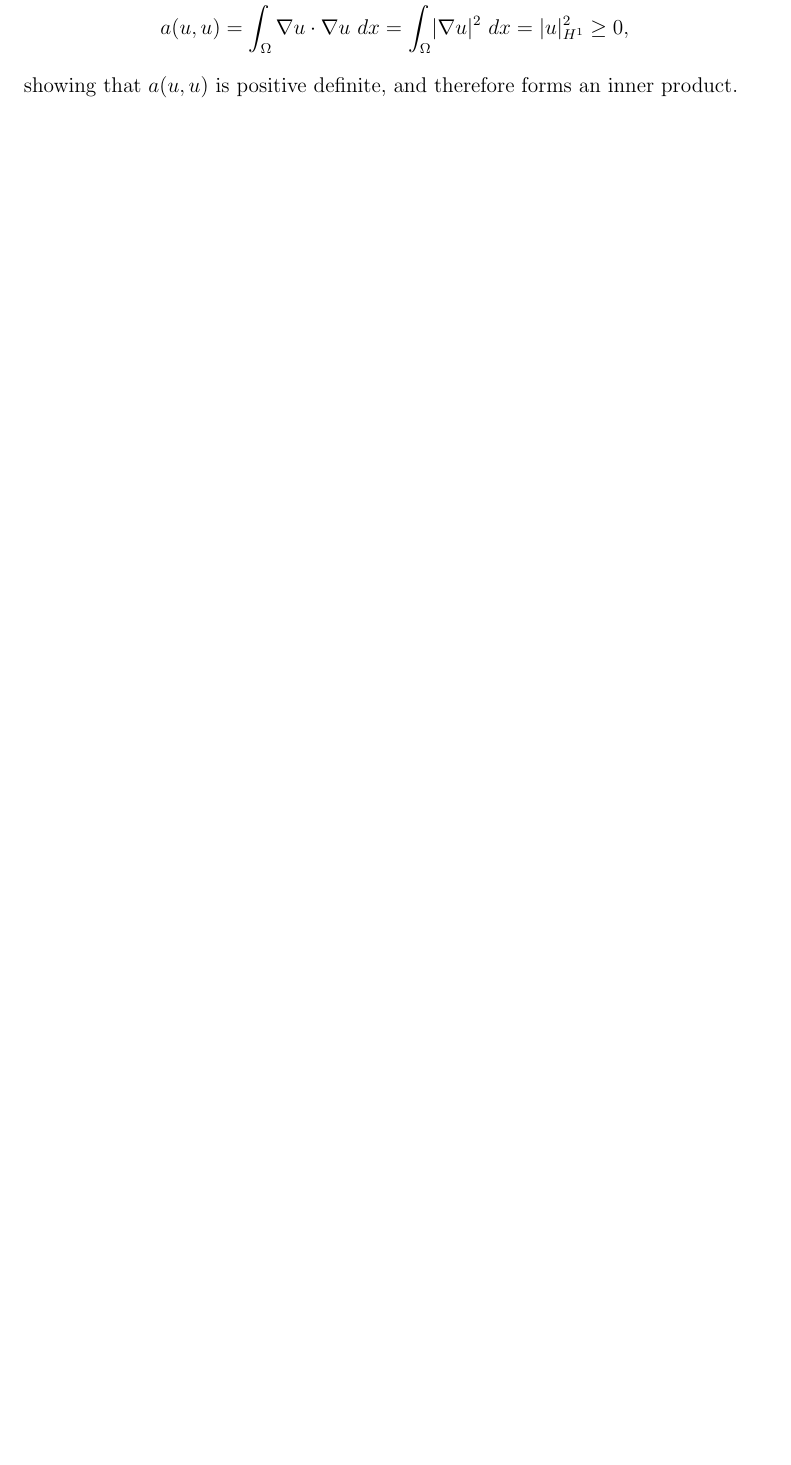
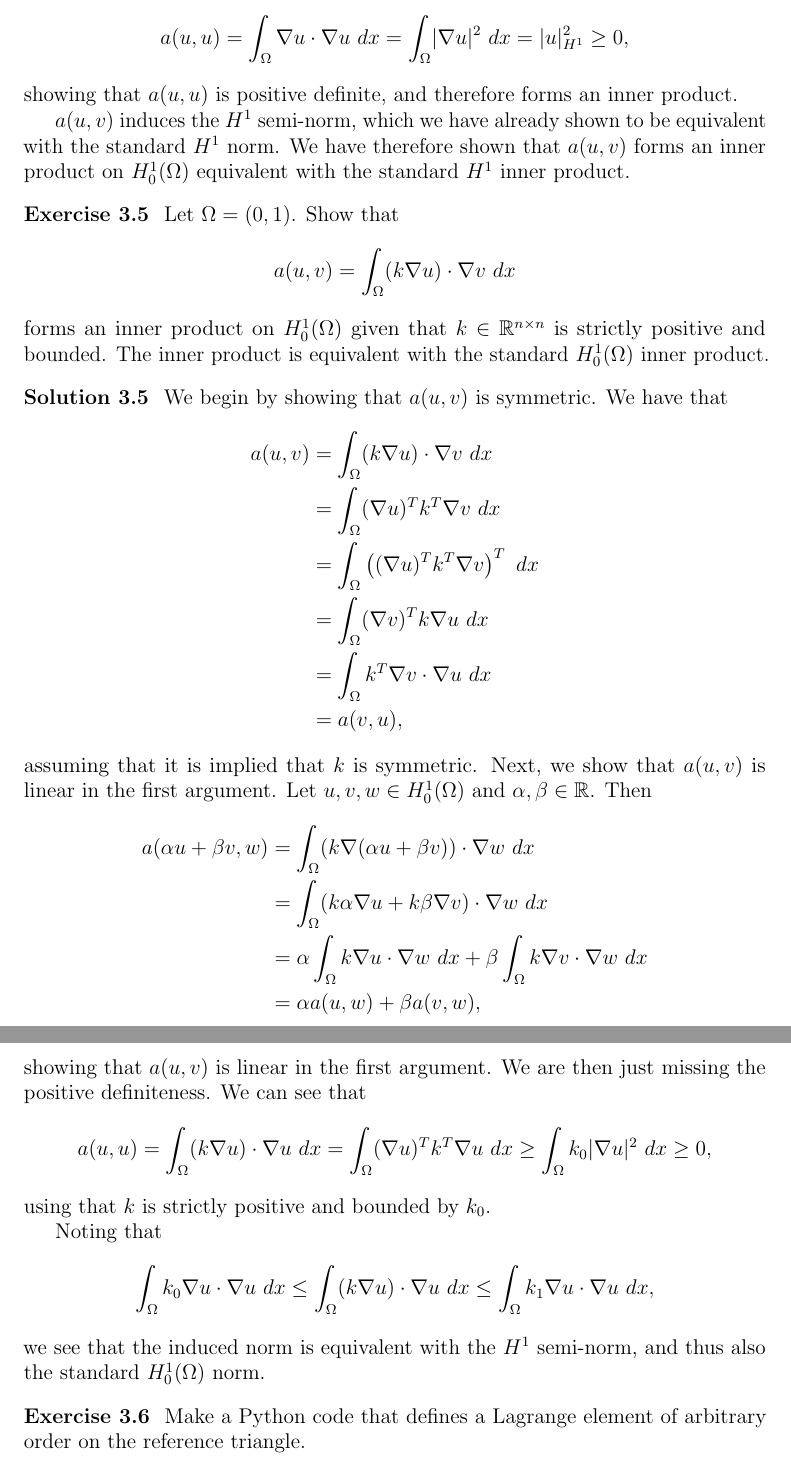
Before and after one commit to augustfe/MEK4250, a LaTeX paper (doc/main.tex, which reads doc/3_elliptic/exercises.tex): part of page 16 of 16 before the commit and two parts of pages 16 and 17 of 17 after it, the two joined at a grey line, cut so that both start at the same text, the shorter picture padded with empty space. Compiled offline with pdfLaTeX.

Commit message:
Finish theoretical exercises

```diff
--- a/doc/3_elliptic/exercises.tex
+++ b/doc/3_elliptic/exercises.tex
@@ -110,4 +110,61 @@
         a(u, u) = \int_\Omega \nabla u \cdot \nabla u \ dx = \int_\Omega \lvert \nabla u \rvert^2 \ dx = \abs{u}_{H^1}^2 \geq 0,
     \end{equation*}
     showing that $a(u, u)$ is positive definite, and therefore forms an inner product.
+
+    $a(u, v)$ induces the $H^1$ semi-norm, which we have already shown to be equivalent with the standard $H^1$ norm.
+    We have therefore shown that $a(u, v)$ forms an inner product on $H^1_0(\Omega)$ equivalent with the standard $H^1$ inner product.
 \end{solution}
+
+\begin{exercise}
+    Let $\Omega = (0, 1)$.
+    Show that
+    \begin{equation*}
+        a(u, v) = \int_\Omega (k \nabla u) \cdot \nabla v \ dx
+    \end{equation*}
+    forms an inner product on $H^1_0(\Omega)$ given that $k \in \mathbb{R}^{n \times n}$ is strictly positive and bounded.
+    The inner product is equivalent with the standard $H^1_0(\Omega)$ inner product.
+\end{exercise}
+
+\begin{solution}
+    We begin by showing that $a(u, v)$ is symmetric.
+    We have that
+    \begin{align*}
+        a(u, v)
+        &= \int_\Omega (k \nabla u) \cdot \nabla v \ dx \\
+        &= \int_\Omega (\nabla u)^T k^T \nabla v \ dx \\
+        &= \int_\Omega \left( (\nabla u)^T k^T \nabla v \right)^T \ dx \\
+        &= \int_\Omega (\nabla v)^T k \nabla u \ dx \\
+        &= \int_\Omega k^T \nabla v \cdot \nabla u \ dx \\
+        &= a(v, u),
+    \end{align*}
+    assuming that it is implied that $k$ is symmetric.
+    Next, we show that $a(u, v)$ is linear in the first argument.
+    Let $u, v, w \in H^1_0(\Omega)$ and $\alpha, \beta \in \mathbb{R}$.
+    Then
+    \begin{align*}
+        a(\alpha u + \beta v, w)
+        &= \int_\Omega (k \nabla (\alpha u + \beta v)) \cdot \nabla w \ dx \\
+        &= \int_\Omega (k \alpha \nabla u + k \beta \nabla v) \cdot \nabla w \ dx \\
+        &= \alpha \int_\Omega k \nabla u \cdot \nabla w \ dx + \beta \int_\Omega k \nabla v \cdot \nabla w \ dx \\
+        &= \alpha a(u, w) + \beta a(v, w),
+    \end{align*}
+    showing that $a(u, v)$ is linear in the first argument.
+    We are then just missing the positive definiteness.
+    We can see that
+    \begin{equation*}
+        a(u, u) = \int_\Omega (k \nabla u) \cdot \nabla u \ dx = \int_\Omega (\nabla u)^T k^T \nabla u \ dx \geq \int_\Omega k_0 \abs{\nabla u}^2 \ dx \geq 0,
+    \end{equation*}
+    using that $k$ is strictly positive and bounded by $k_0$.
+
+    Noting that
+    \begin{equation*}
+        \int_\Omega k_0 \nabla u \cdot \nabla u \ dx
+        \leq \int_\Omega (k \nabla u) \cdot \nabla u \ dx
+        \leq \int_\Omega k_1 \nabla u \cdot \nabla u \ dx,
+    \end{equation*}
+    we see that the induced norm is equivalent with the $H^1$ semi-norm, and thus also the standard $H^1_0(\Omega)$ norm.
+\end{solution}
+
+\begin{exercise}
+    Make a Python code that defines a Lagrange element of arbitrary order on the reference triangle.
+\end{exercise}
```
